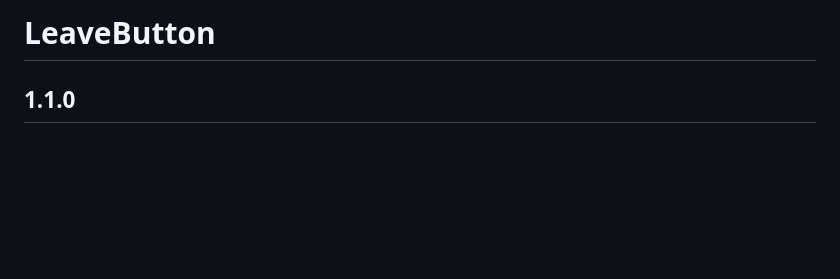
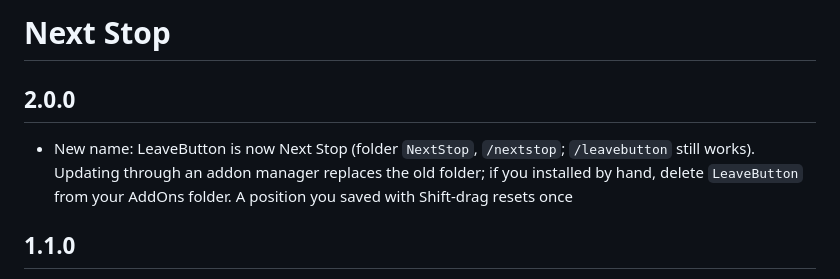
Before and after one commit to MeioNeiz/MeioNextStop, a Markdown page: CHANGELOG.md, the part around the change. Drawn GitHub-style; blank space fills up the shorter version.

```diff
--- a/CHANGELOG.md
+++ b/CHANGELOG.md
@@ -1,4 +1,11 @@
-# LeaveButton
+# Next Stop
+
+## 2.0.0
+
+- New name: LeaveButton is now Next Stop (folder `NextStop`, `/nextstop`; `/leavebutton`
+  still works). Updating through an addon manager replaces the old folder; if you installed by
+  hand, delete `LeaveButton` from your AddOns folder. A position you saved with Shift-drag
+  resets once
 
 ## 1.1.0
 
```
Also changed, not shown: README.md (+4 -4 lines), docs/before-after.png, 8 other files.
